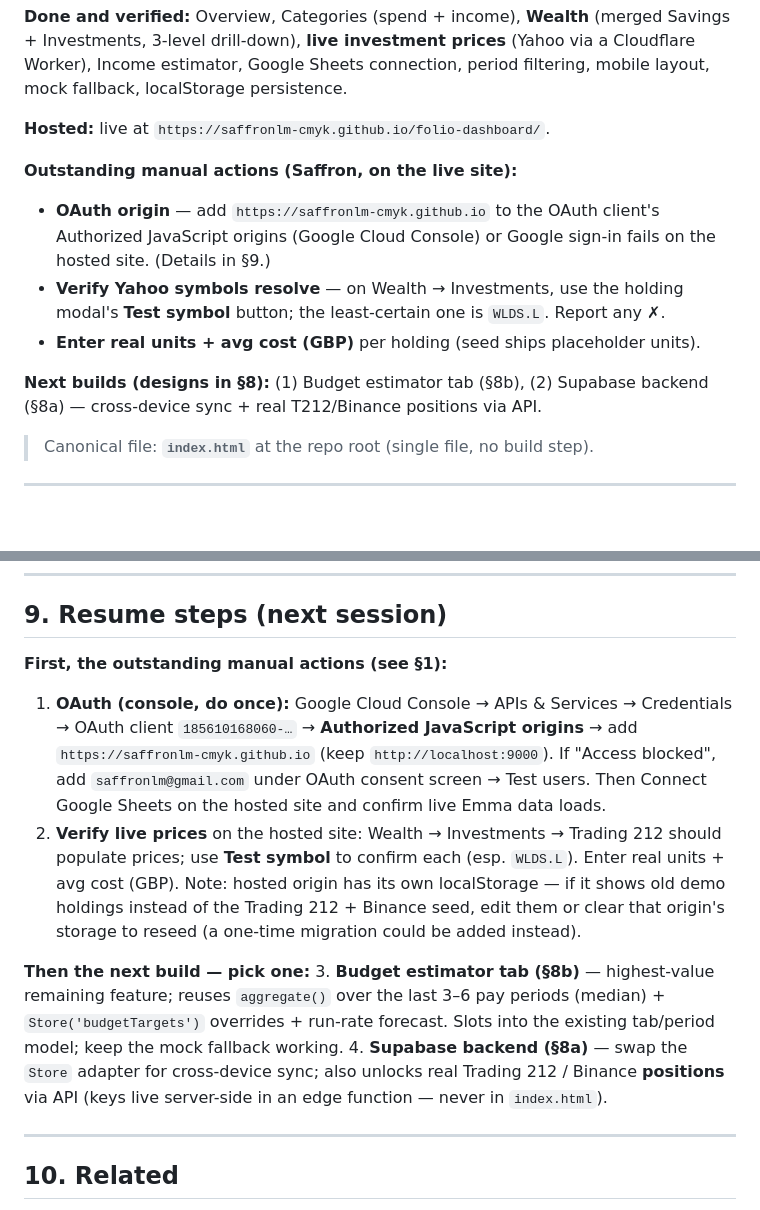
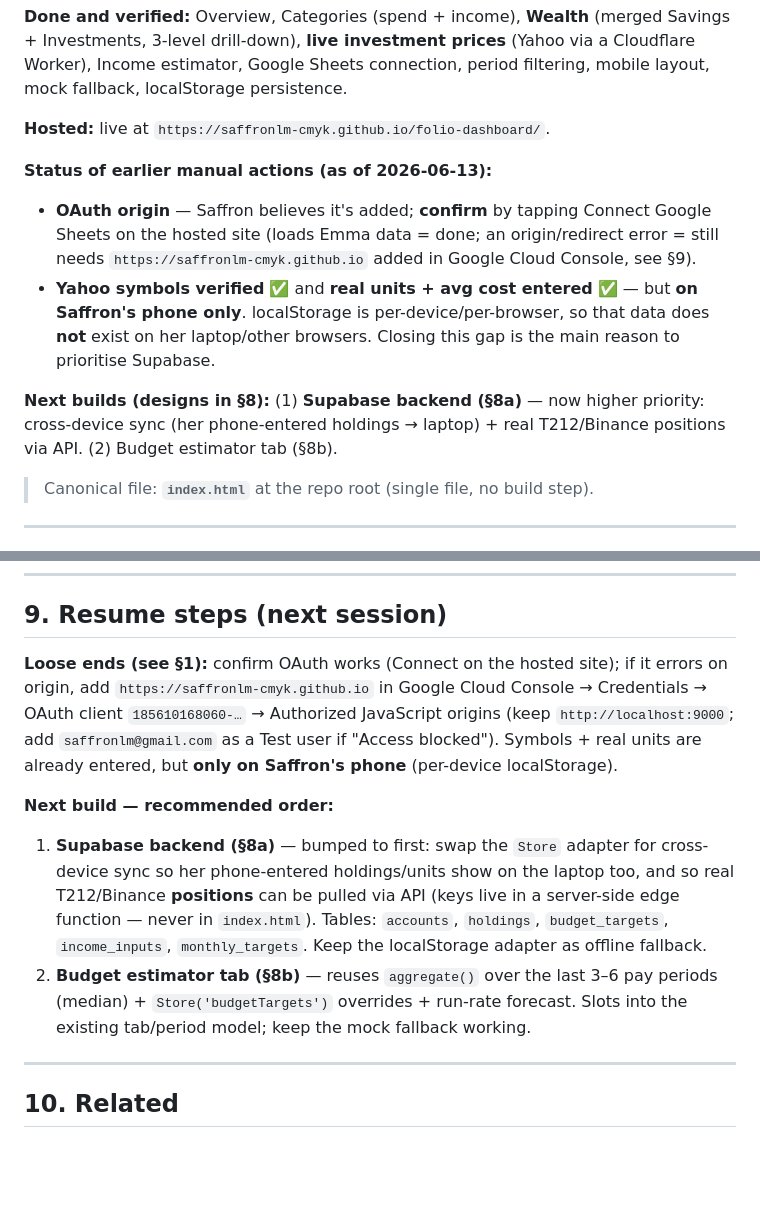
Before and after one commit to saffronlm-cmyk/folio-dashboard, a Markdown page: HANDOFF.md, 2 parts joined by grey strips. Drawn GitHub-style; blank space fills up the shorter version.

Commit message:
HANDOFF: record OAuth/symbols/units status; bump Supabase priority
Symbols verified and real units entered, but only on Saffron's phone
(per-device localStorage) — so Supabase cross-device sync moves to the
top of the next-build order. OAuth origin pending a Connect-on-hosted-site
confirmation.

https://claude.ai/code/session_01NGsnPDNqWsii6JZyveHoc2

```diff
--- a/HANDOFF.md
+++ b/HANDOFF.md
@@ -12,12 +12,11 @@ A working, single-file personal finance dashboard (`index.html`) that reads tran
 
 **Hosted:** live at `https://saffronlm-cmyk.github.io/folio-dashboard/`.
 
-**Outstanding manual actions (Saffron, on the live site):**
-- **OAuth origin** — add `https://saffronlm-cmyk.github.io` to the OAuth client's Authorized JavaScript origins (Google Cloud Console) or Google sign-in fails on the hosted site. (Details in §9.)
-- **Verify Yahoo symbols resolve** — on Wealth → Investments, use the holding modal's **Test symbol** button; the least-certain one is `WLDS.L`. Report any ✗.
-- **Enter real units + avg cost (GBP)** per holding (seed ships placeholder units).
+**Status of earlier manual actions (as of 2026-06-13):**
+- **OAuth origin** — Saffron believes it's added; **confirm** by tapping Connect Google Sheets on the hosted site (loads Emma data = done; an origin/redirect error = still needs `https://saffronlm-cmyk.github.io` added in Google Cloud Console, see §9).
+- **Yahoo symbols verified** ✅ and **real units + avg cost entered** ✅ — but **on Saffron's phone only**. localStorage is per-device/per-browser, so that data does **not** exist on her laptop/other browsers. Closing this gap is the main reason to prioritise Supabase.
 
-**Next builds (designs in §8):** (1) Budget estimator tab (§8b), (2) Supabase backend (§8a) — cross-device sync + real T212/Binance positions via API.
+**Next builds (designs in §8):** (1) **Supabase backend (§8a)** — now higher priority: cross-device sync (her phone-entered holdings → laptop) + real T212/Binance positions via API. (2) Budget estimator tab (§8b).
 
 > Canonical file: **`index.html`** at the repo root (single file, no build step).
 
@@ -133,13 +132,11 @@ Connect Google → SheetsAPI.fetchData()
 
 ## 9. Resume steps (next session)
 
-**First, the outstanding manual actions (see §1):**
-1. **OAuth (console, do once):** Google Cloud Console → APIs & Services → Credentials → OAuth client `185610168060-…` → **Authorized JavaScript origins** → add `https://saffronlm-cmyk.github.io` (keep `http://localhost:9000`). If "Access blocked", add `saffronlm@gmail.com` under OAuth consent screen → Test users. Then Connect Google Sheets on the hosted site and confirm live Emma data loads.
-2. **Verify live prices** on the hosted site: Wealth → Investments → Trading 212 should populate prices; use **Test symbol** to confirm each (esp. `WLDS.L`). Enter real units + avg cost (GBP). Note: hosted origin has its own localStorage — if it shows old demo holdings instead of the Trading 212 + Binance seed, edit them or clear that origin's storage to reseed (a one-time migration could be added instead).
+**Loose ends (see §1):** confirm OAuth works (Connect on the hosted site); if it errors on origin, add `https://saffronlm-cmyk.github.io` in Google Cloud Console → Credentials → OAuth client `185610168060-…` → Authorized JavaScript origins (keep `http://localhost:9000`; add `saffronlm@gmail.com` as a Test user if "Access blocked"). Symbols + real units are already entered, but **only on Saffron's phone** (per-device localStorage).
 
-**Then the next build — pick one:**
-3. **Budget estimator tab (§8b)** — highest-value remaining feature; reuses `aggregate()` over the last 3–6 pay periods (median) + `Store('budgetTargets')` overrides + run-rate forecast. Slots into the existing tab/period model; keep the mock fallback working.
-4. **Supabase backend (§8a)** — swap the `Store` adapter for cross-device sync; also unlocks real Trading 212 / Binance **positions** via API (keys live server-side in an edge function — never in `index.html`).
+**Next build — recommended order:**
+1. **Supabase backend (§8a)** — bumped to first: swap the `Store` adapter for cross-device sync so her phone-entered holdings/units show on the laptop too, and so real T212/Binance **positions** can be pulled via API (keys live in a server-side edge function — never in `index.html`). Tables: `accounts`, `holdings`, `budget_targets`, `income_inputs`, `monthly_targets`. Keep the localStorage adapter as offline fallback.
+2. **Budget estimator tab (§8b)** — reuses `aggregate()` over the last 3–6 pay periods (median) + `Store('budgetTargets')` overrides + run-rate forecast. Slots into the existing tab/period model; keep the mock fallback working.
 
 ---
 
```
